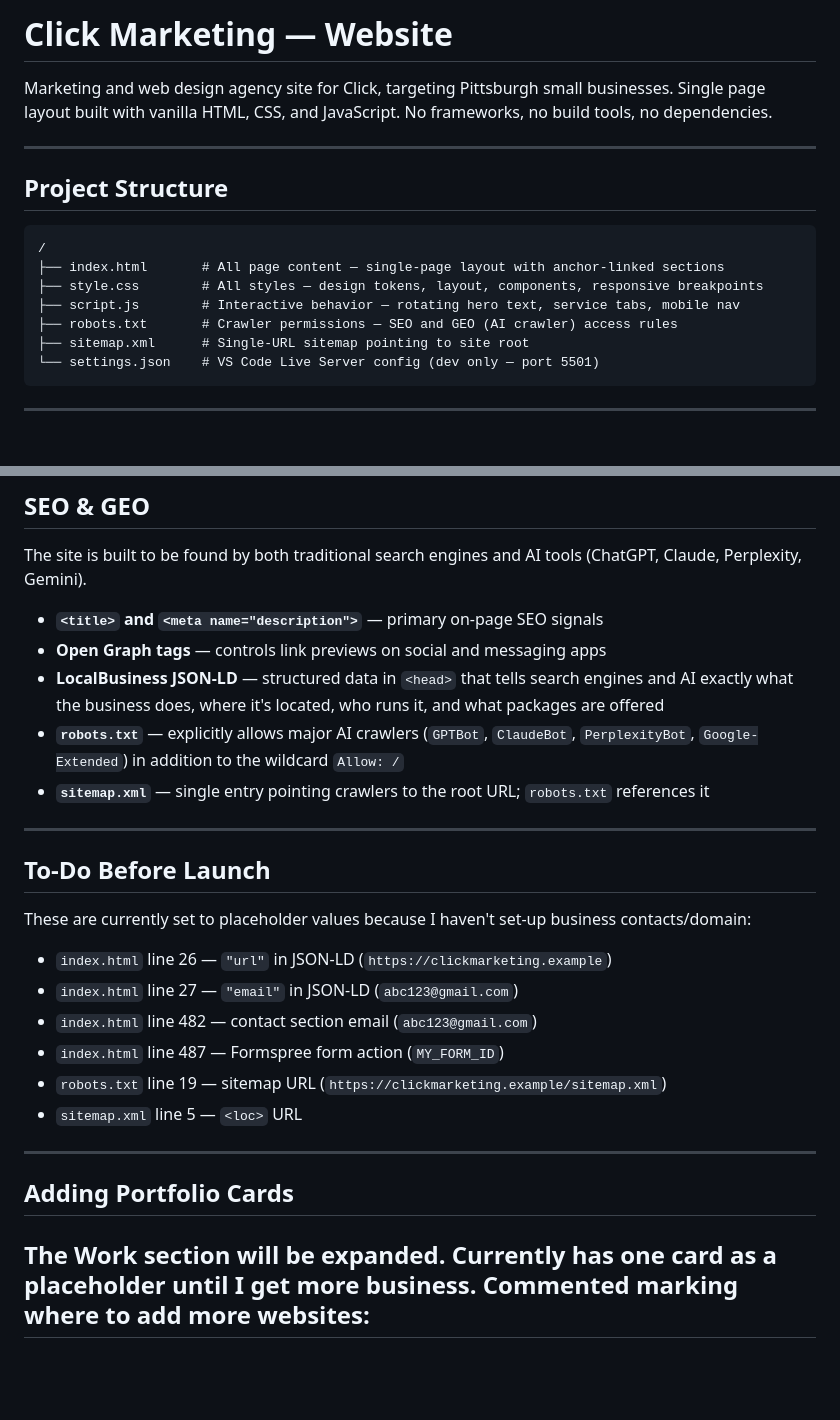
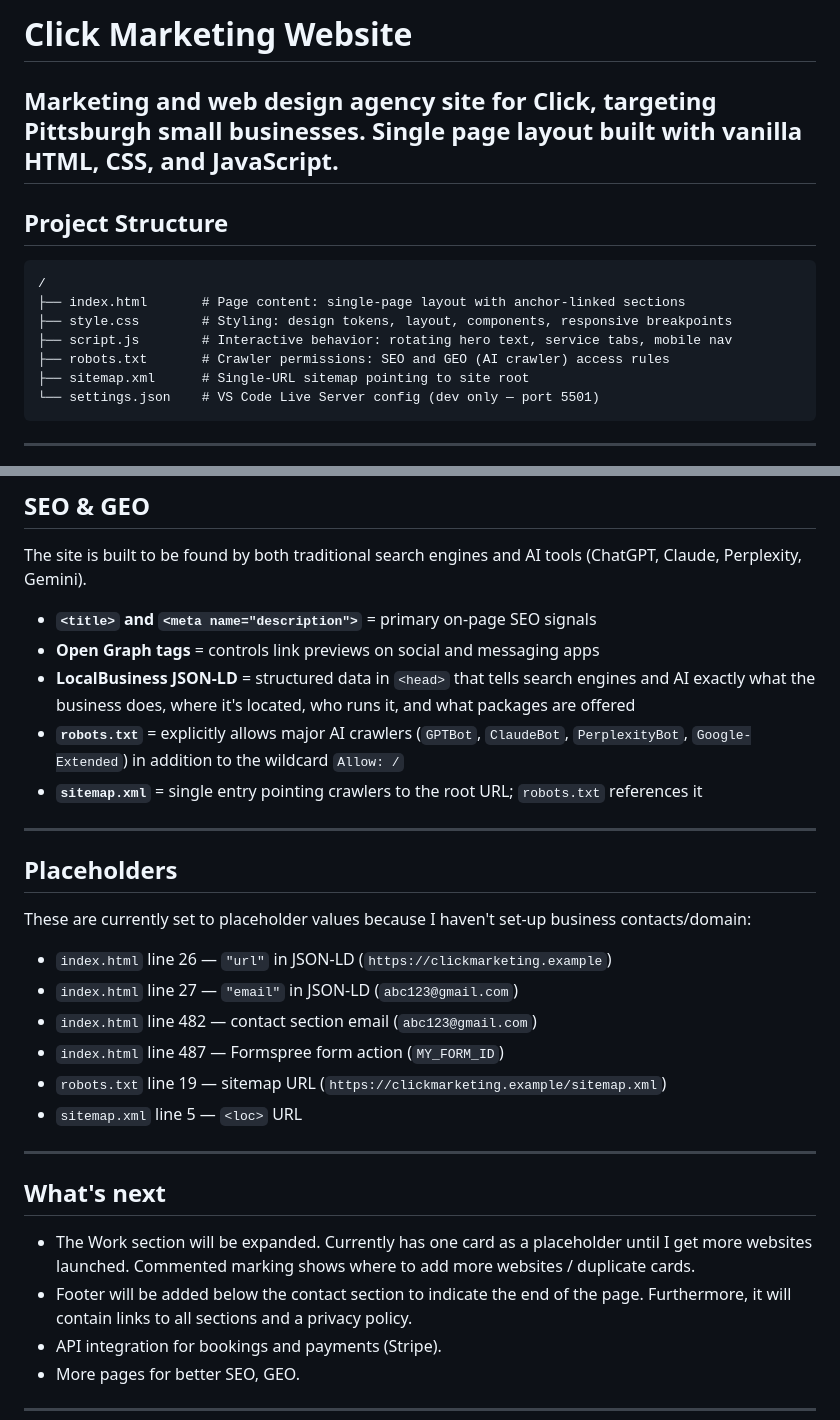
Before and after one commit to jacklasota7/clickmarketing, a Markdown page: README.md, 2 parts joined by grey strips. GitHub-like rendering; blank space fills up the shorter version.

Commit message:
Refactored README
Updated README to improve clarity and consistency in formatting.

````diff
--- a/README.md
+++ b/README.md
@@ -1,18 +1,17 @@
-# Click Marketing — Website
+# Click Marketing Website
 
 Marketing and web design agency site for Click, targeting Pittsburgh small businesses.
-Single page layout built with vanilla HTML, CSS, and JavaScript. No frameworks, no build tools, no dependencies.
-
+Single page layout built with vanilla HTML, CSS, and JavaScript.
 ---
 
 ## Project Structure
 
 ```
 /
-├── index.html       # All page content — single-page layout with anchor-linked sections
-├── style.css        # All styles — design tokens, layout, components, responsive breakpoints
-├── script.js        # Interactive behavior — rotating hero text, service tabs, mobile nav
-├── robots.txt       # Crawler permissions — SEO and GEO (AI crawler) access rules
+├── index.html       # Page content: single-page layout with anchor-linked sections
+├── style.css        # Styling: design tokens, layout, components, responsive breakpoints
+├── script.js        # Interactive behavior: rotating hero text, service tabs, mobile nav
+├── robots.txt       # Crawler permissions: SEO and GEO (AI crawler) access rules
 ├── sitemap.xml      # Single-URL sitemap pointing to site root
 └── settings.json    # VS Code Live Server config (dev only — port 5501)
 ```
@@ -49,15 +48,15 @@ The site is a single scrollable page with six anchor-linked sections:
 
 The site is built to be found by both traditional search engines and AI tools (ChatGPT, Claude, Perplexity, Gemini).
 
-- **`<title>` and `<meta name="description">`** — primary on-page SEO signals
-- **Open Graph tags** — controls link previews on social and messaging apps
-- **LocalBusiness JSON-LD** — structured data in `<head>` that tells search engines and AI exactly what the business does, where it's located, who runs it, and what packages are offered
-- **`robots.txt`** — explicitly allows major AI crawlers (`GPTBot`, `ClaudeBot`, `PerplexityBot`, `Google-Extended`) in addition to the wildcard `Allow: /`
-- **`sitemap.xml`** — single entry pointing crawlers to the root URL; `robots.txt` references it
+- **`<title>` and `<meta name="description">`** = primary on-page SEO signals
+- **Open Graph tags** = controls link previews on social and messaging apps
+- **LocalBusiness JSON-LD** = structured data in `<head>` that tells search engines and AI exactly what the business does, where it's located, who runs it, and what packages are offered
+- **`robots.txt`** = explicitly allows major AI crawlers (`GPTBot`, `ClaudeBot`, `PerplexityBot`, `Google-Extended`) in addition to the wildcard `Allow: /`
+- **`sitemap.xml`** = single entry pointing crawlers to the root URL; `robots.txt` references it
 
 ---
 
-## To-Do Before Launch
+## Placeholders
 
 These are currently set to placeholder values because I haven't set-up business contacts/domain:
 
@@ -70,7 +69,10 @@ These are currently set to placeholder values because I haven't set-up business
 
 ---
 
-## Adding Portfolio Cards
+## What's next
 
-The Work section will be expanded. Currently has one card as a placeholder until I get more business. Commented marking where to add more websites:
+- The Work section will be expanded. Currently has one card as a placeholder until I get more websites launched. Commented marking shows where to add more websites / duplicate cards.
+- Footer will be added below the contact section to indicate the end of the page. Furthermore, it will contain links to all sections and a privacy policy.
+- API integration for bookings and payments (Stripe).
+- More pages for better SEO, GEO.
 ---
````
